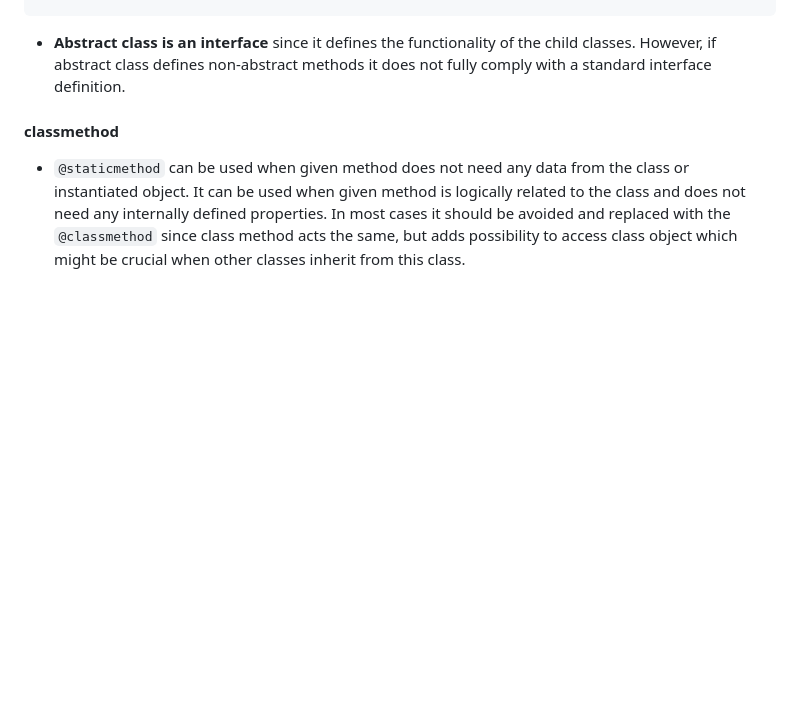
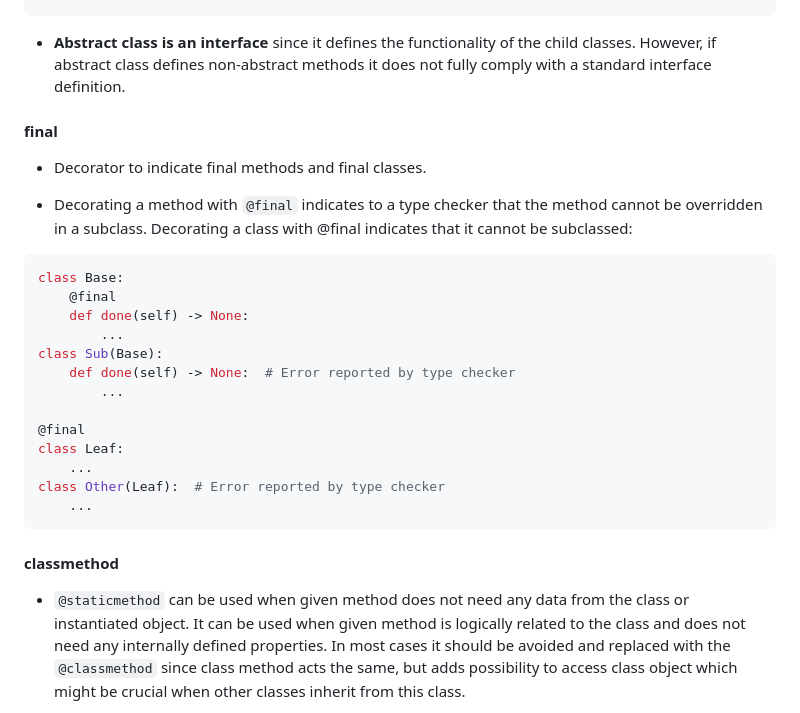
Before and after one commit to sunnyfloyd/master-notes, a Markdown page: python/python.md, the part around one of its changes. GitHub-like rendering; blank space fills up the shorter version.

````diff
--- a/python/python.md
+++ b/python/python.md
@@ -1144,6 +1183,28 @@ class Animal(metaclass=ABCMeta):
 ```
 
 - **Abstract class is an interface** since it defines the functionality of the child classes. However, if abstract class defines non-abstract methods it does not fully comply with a standard interface definition.
+
+#### final
+
+- Decorator to indicate final methods and final classes.
+
+- Decorating a method with `@final` indicates to a type checker that the method cannot be overridden in a subclass. Decorating a class with @final indicates that it cannot be subclassed:
+
+```py
+class Base:
+    @final
+    def done(self) -> None:
+        ...
+class Sub(Base):
+    def done(self) -> None:  # Error reported by type checker
+        ...
+
+@final
+class Leaf:
+    ...
+class Other(Leaf):  # Error reported by type checker
+    ...
+```
 
 #### classmethod
 
````
Also changed, not shown: other parts of python/python.md (+39 -0 lines).
